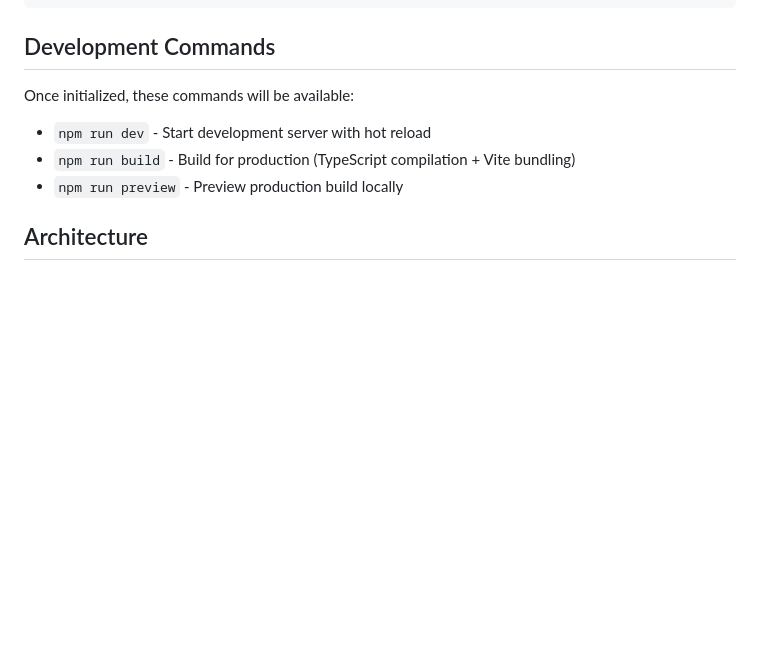
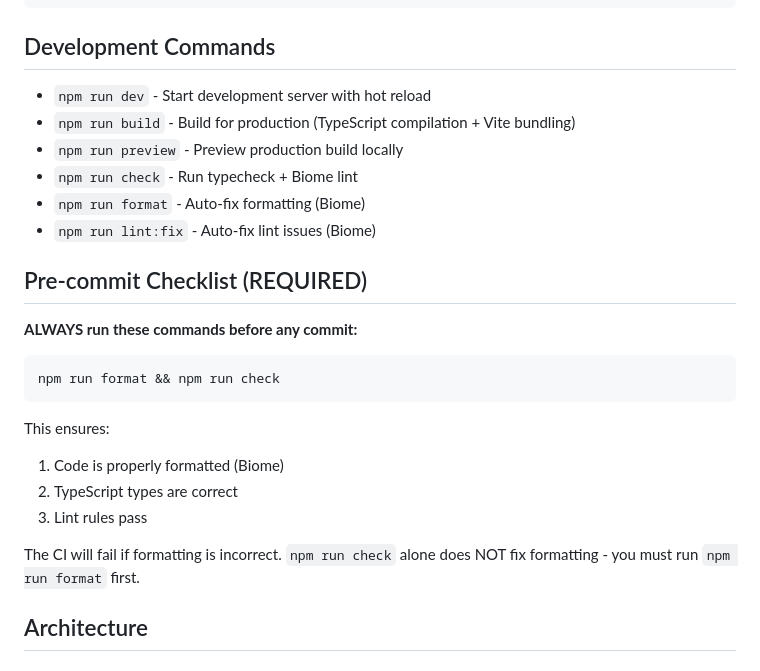
Before and after one commit to testacode/blockout, a Markdown page: CLAUDE.md, the part around the change. Rendered like a GitHub page; blank space fills up the shorter version.

Commit message:
docs: add pre-commit checklist to CLAUDE.md

````diff
--- a/CLAUDE.md
+++ b/CLAUDE.md
@@ -25,11 +25,27 @@ npm run dev
 
 ## Development Commands
 
-Once initialized, these commands will be available:
-
 - `npm run dev` - Start development server with hot reload
 - `npm run build` - Build for production (TypeScript compilation + Vite bundling)
 - `npm run preview` - Preview production build locally
+- `npm run check` - Run typecheck + Biome lint
+- `npm run format` - Auto-fix formatting (Biome)
+- `npm run lint:fix` - Auto-fix lint issues (Biome)
+
+## Pre-commit Checklist (REQUIRED)
+
+**ALWAYS run these commands before any commit:**
+
+```bash
+npm run format && npm run check
+```
+
+This ensures:
+1. Code is properly formatted (Biome)
+2. TypeScript types are correct
+3. Lint rules pass
+
+The CI will fail if formatting is incorrect. `npm run check` alone does NOT fix formatting - you must run `npm run format` first.
 
 ## Architecture
 
````
